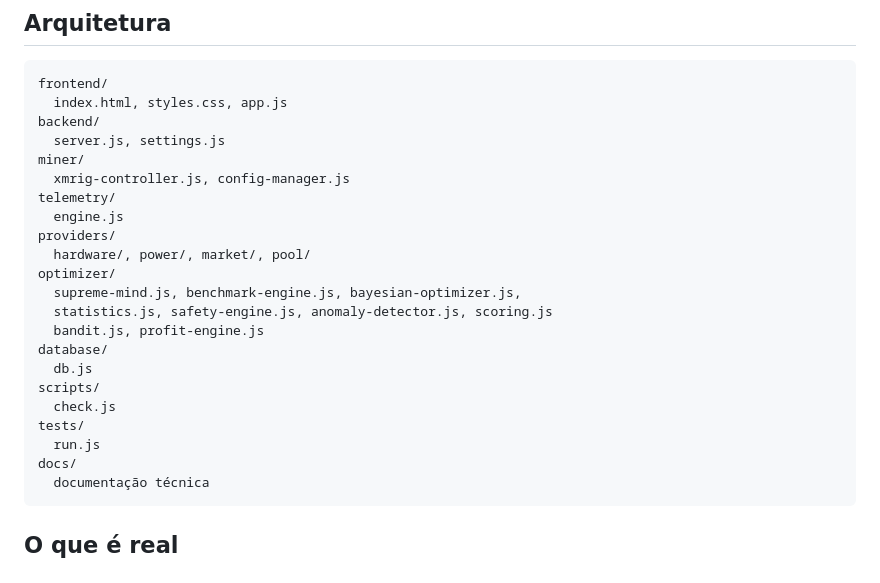
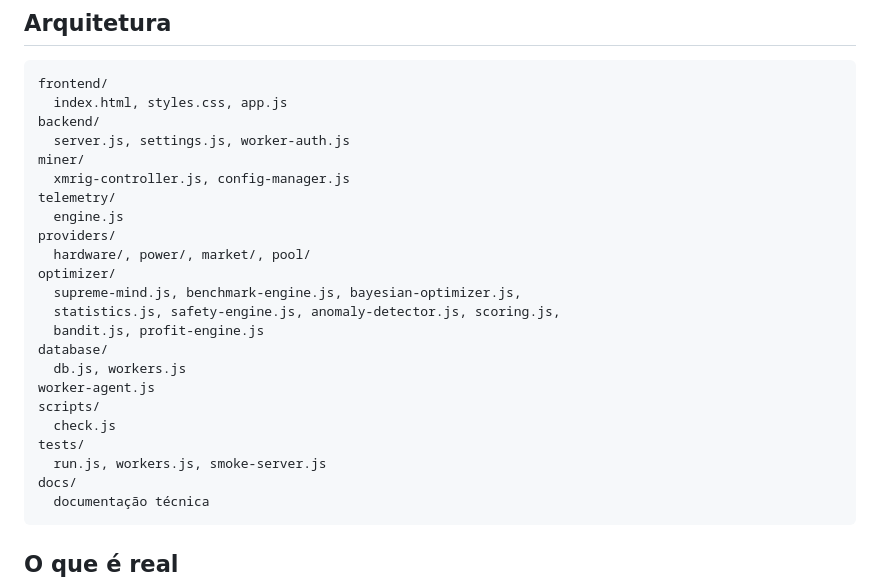
Before and after one commit to eiisrael/IdeaGold, a Markdown page: README.md, the part around one of its changes. Rendered like a GitHub page.

````diff
--- a/README.md
+++ b/README.md
@@ -29,7 +29,7 @@ Requisito: Node.js **22.5+**. Node 26 é suportado.
 frontend/
   index.html, styles.css, app.js
 backend/
-  server.js, settings.js
+  server.js, settings.js, worker-auth.js
 miner/
   xmrig-controller.js, config-manager.js
 telemetry/
@@ -38,14 +38,15 @@ providers/
   hardware/, power/, market/, pool/
 optimizer/
   supreme-mind.js, benchmark-engine.js, bayesian-optimizer.js,
-  statistics.js, safety-engine.js, anomaly-detector.js, scoring.js
+  statistics.js, safety-engine.js, anomaly-detector.js, scoring.js,
   bandit.js, profit-engine.js
 database/
-  db.js
+  db.js, workers.js
+worker-agent.js
 scripts/
   check.js
 tests/
-  run.js
+  run.js, workers.js, smoke-server.js
 docs/
   documentação técnica
 ```
````
Also changed, not shown: other parts of README.md (+27 -4 lines).
